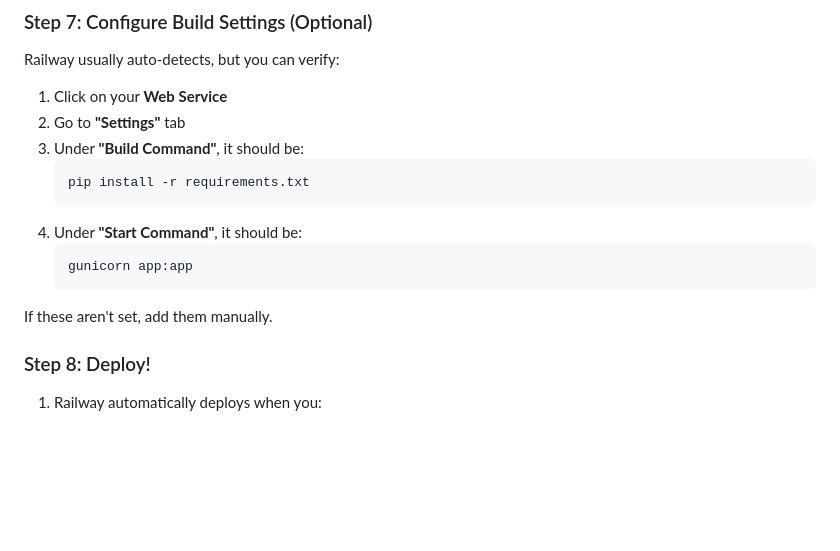
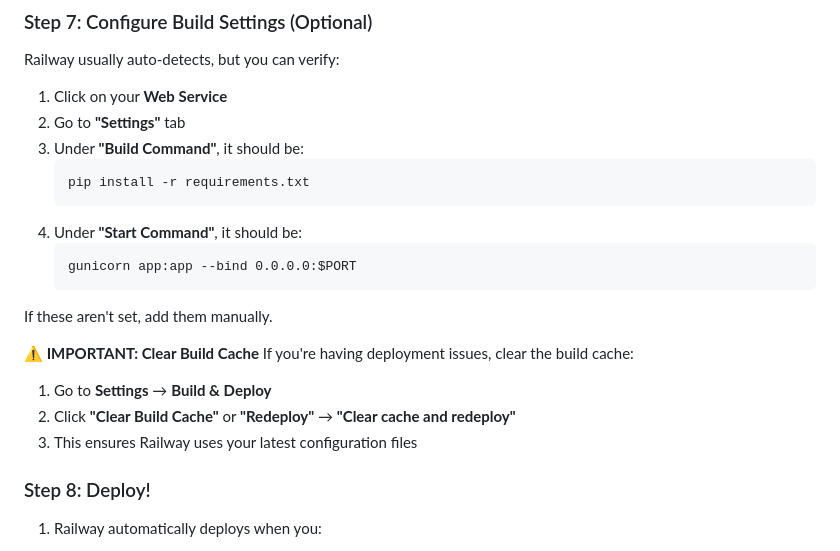
Before and after one commit to Chemiatsalome/FunzaMama, a Markdown page: RAILWAY_DEPLOYMENT.md, the part around the change. Drawn GitHub-style; blank space fills up the shorter version.

Commit message:
Add guide to force Railway to use new configuration

````diff
--- a/RAILWAY_DEPLOYMENT.md
+++ b/RAILWAY_DEPLOYMENT.md
@@ -112,10 +112,16 @@ Railway usually auto-detects, but you can verify:
    ```
 4. Under **"Start Command"**, it should be:
    ```
-   gunicorn app:app
+   gunicorn app:app --bind 0.0.0.0:$PORT
    ```
 
 If these aren't set, add them manually.
+
+**⚠️ IMPORTANT: Clear Build Cache**
+If you're having deployment issues, clear the build cache:
+1. Go to **Settings** → **Build & Deploy**
+2. Click **"Clear Build Cache"** or **"Redeploy"** → **"Clear cache and redeploy"**
+3. This ensures Railway uses your latest configuration files
 
 ### Step 8: Deploy!
 
````
Also changed, not shown: CLEAR_RAILWAY_CACHE.md (added, +108 -0 lines).
